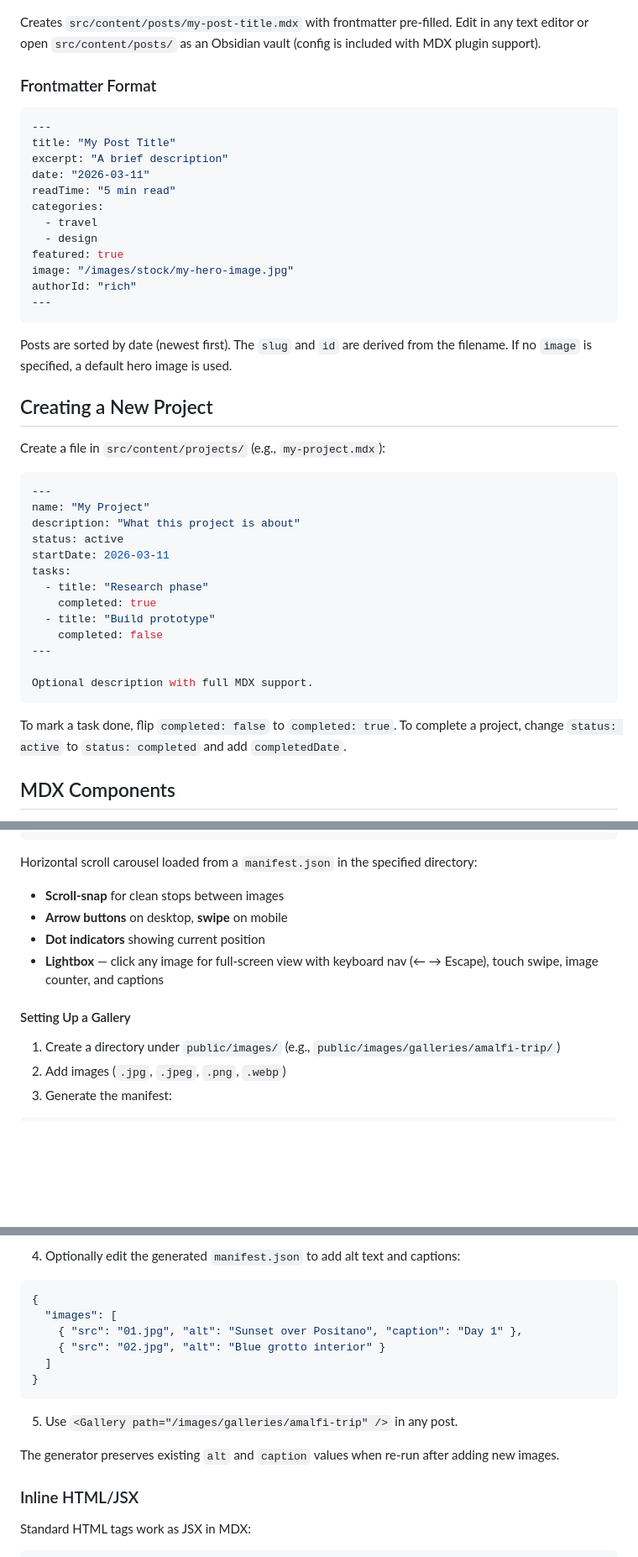
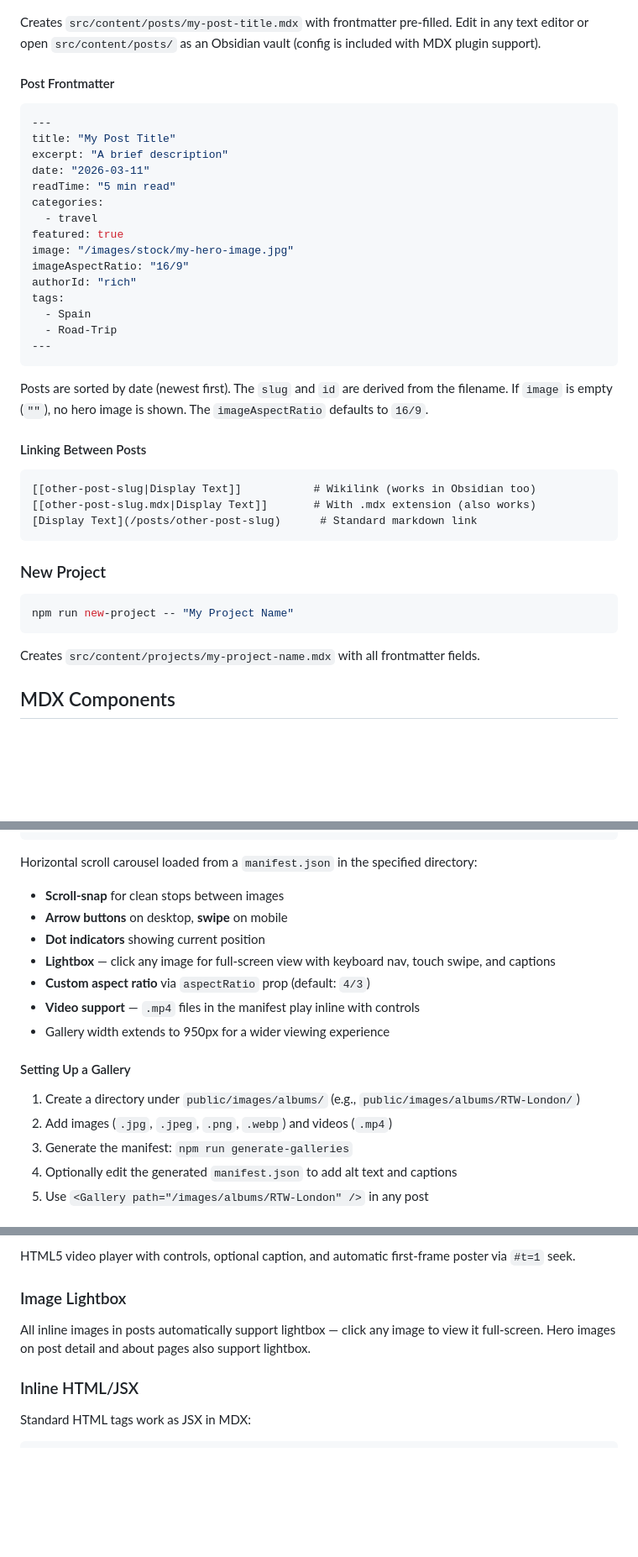
Before and after one commit to richmosko/hi-my-name-is-rich, a Markdown page: README.md, 3 parts joined by grey strips. Shown at 84% size. Drawn GitHub-style; blank space fills up the shorter version.

````diff
--- a/README.md
+++ b/README.md
@@ -161,7 +197,7 @@ npm run new-post -- "My Post Title"
 
 Creates `src/content/posts/my-post-title.mdx` with frontmatter pre-filled. Edit in any text editor or open `src/content/posts/` as an Obsidian vault (config is included with MDX plugin support).
 
-### Frontmatter Format
+#### Post Frontmatter
 
 ```yaml
 ---
@@ -171,36 +207,33 @@ date: "2026-03-11"
 readTime: "5 min read"
 categories:
   - travel
-  - design
 featured: true
 image: "/images/stock/my-hero-image.jpg"
+imageAspectRatio: "16/9"
 authorId: "rich"
+tags:
+  - Spain
+  - Road-Trip
 ---
 ```
 
-Posts are sorted by date (newest first). The `slug` and `id` are derived from the filename. If no `image` is specified, a default hero image is used.
+Posts are sorted by date (newest first). The `slug` and `id` are derived from the filename. If `image` is empty (`""`), no hero image is shown. The `imageAspectRatio` defaults to `16/9`.
 
-## Creating a New Project
+#### Linking Between Posts
 
-Create a file in `src/content/projects/` (e.g., `my-project.mdx`):
-
-```yaml
----
-name: "My Project"
-description: "What this project is about"
-status: active
-startDate: 2026-03-11
-tasks:
-  - title: "Research phase"
-    completed: true
-  - title: "Build prototype"
-    completed: false
----
-
-Optional description with full MDX support.
+```mdx
+[[other-post-slug|Display Text]]           # Wikilink (works in Obsidian too)
+[[other-post-slug.mdx|Display Text]]       # With .mdx extension (also works)
+[Display Text](/posts/other-post-slug)      # Standard markdown link
 ```
 
-To mark a task done, flip `completed: false` to `completed: true`. To complete a project, change `status: active` to `status: completed` and add `completedDate`.
+### New Project
+
+```bash
+npm run new-project -- "My Project Name"
+```
+
+Creates `src/content/projects/my-project-name.mdx` with all frontmatter fields.
 
 ## MDX Components
 
@@ -226,11 +260,16 @@ Horizontal scroll carousel loaded from a `manifest.json` in the specified direct
 - **Scroll-snap** for clean stops between images
 - **Arrow buttons** on desktop, **swipe** on mobile
 - **Dot indicators** showing current position
-- **Lightbox** — click any image for full-screen view with keyboard nav (← → Escape), touch swipe, image counter, and captions
+- **Lightbox** — click any image for full-screen view with keyboard nav, touch swipe, and captions
+- **Custom aspect ratio** via `aspectRatio` prop (default: `4/3`)
+- **Video support** — `.mp4` files in the manifest play inline with controls
+- Gallery width extends to 950px for a wider viewing experience
 
 #### Setting Up a Gallery
 
-1. Create a directory under `public/images/` (e.g., `public/images/galleries/amalfi-trip/`)
-2. Add images (`.jpg`, `.jpeg`, `.png`, `.webp`)
-3. Generate the manifest:
+1. Create a directory under `public/images/albums/` (e.g., `public/images/albums/RTW-London/`)
+2. Add images (`.jpg`, `.jpeg`, `.png`, `.webp`) and videos (`.mp4`)
+3. Generate the manifest: `npm run generate-galleries`
+4. Optionally edit the generated `manifest.json` to add alt text and captions
+5. Use `<Gallery path="/images/albums/RTW-London" />` in any post
 
@@ -239,19 +280,10 @@ npm run generate-galleries
 ```
 
-4. Optionally edit the generated `manifest.json` to add alt text and captions:
+HTML5 video player with controls, optional caption, and automatic first-frame poster via `#t=1` seek.
 
-```json
-{
-  "images": [
-    { "src": "01.jpg", "alt": "Sunset over Positano", "caption": "Day 1" },
-    { "src": "02.jpg", "alt": "Blue grotto interior" }
-  ]
-}
-```
+### Image Lightbox
 
-5. Use `<Gallery path="/images/galleries/amalfi-trip" />` in any post.
-
-The generator preserves existing `alt` and `caption` values when re-run after adding new images.
+All inline images in posts automatically support lightbox — click any image to view it full-screen. Hero images on post detail and about pages also support lightbox.
 
 ### Inline HTML/JSX
 
````
Also changed, not shown: other parts of README.md (+86 -32 lines).
